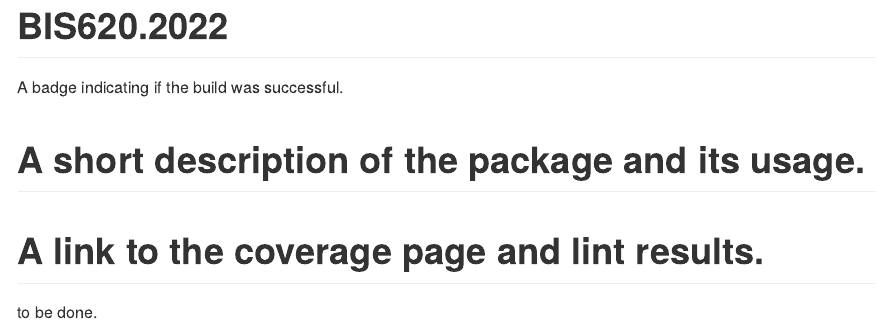
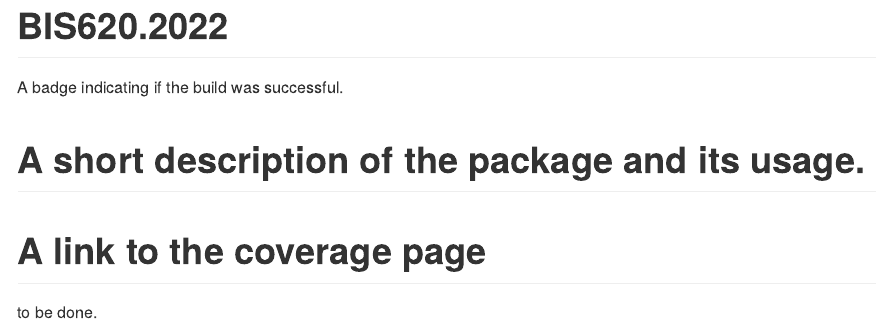
Before and after one commit to HuangruiChu/bis620.2022, an R Markdown document (README.Rmd): the page in a window 1100 px wide, from its top. The pictures show the output file README.md that the author committed with the source, drawn offline in the style of GitHub; badge pictures from the web are left out.

Commit message:
update readme

```diff
--- a/README.Rmd
+++ b/README.Rmd
@@ -26,5 +26,5 @@ A badge indicating if the build was successful.
 # A short description of the package and its usage.
 
 
-# A link to the coverage page and lint results.
+# A link to the coverage page
 to be done.
```
Also changed, not shown: README.md.
